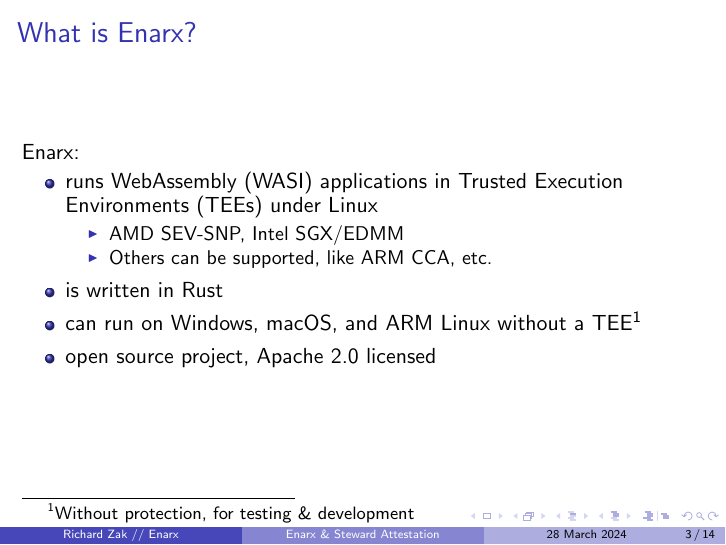
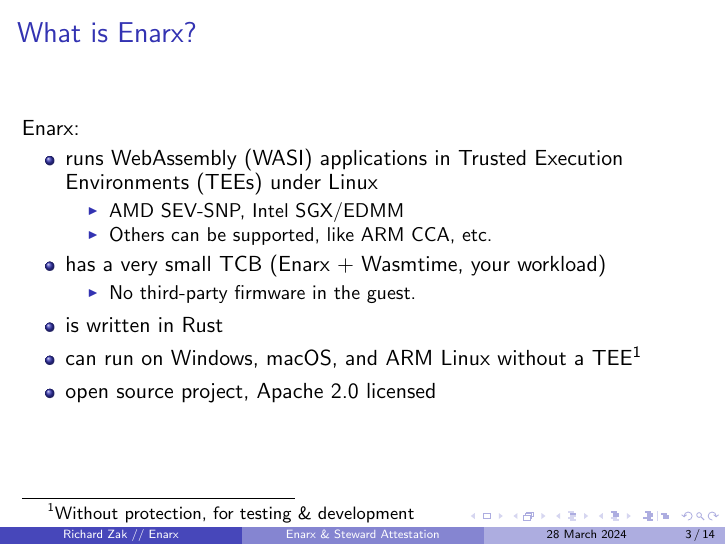
Before and after one commit to rjzak/Enarx_Steward_Attestation, LaTeX slides (main.tex): page 3 of 18. Compiled offline with pdfLaTeX.

Commit message:
Enarx wording improvements

```diff
--- a/main.tex
+++ b/main.tex
@@ -63,6 +63,10 @@
         \begin{itemize}
         \item AMD \href{https://www.amd.com/de/developer/sev.html}{SEV}-SNP, Intel \href{https://www.intel.com/content/www/us/en/products/docs/accelerator-engines/software-guard-extensions.html}{SGX}/EDMM
         \item Others can be supported, like ARM \href{https://www.arm.com/architecture/security-features/arm-confidential-compute-architecture}{CCA}, etc.
+        \end{itemize}
+        \item has a very small TCB (Enarx + Wasmtime, your workload)
+        \begin{itemize}
+            \item No third-party firmware in the guest.
         \end{itemize}
         \item is written in Rust
         \item can run on Windows, macOS, and ARM Linux without a TEE\footnote{Without protection, for testing \& development}
```
